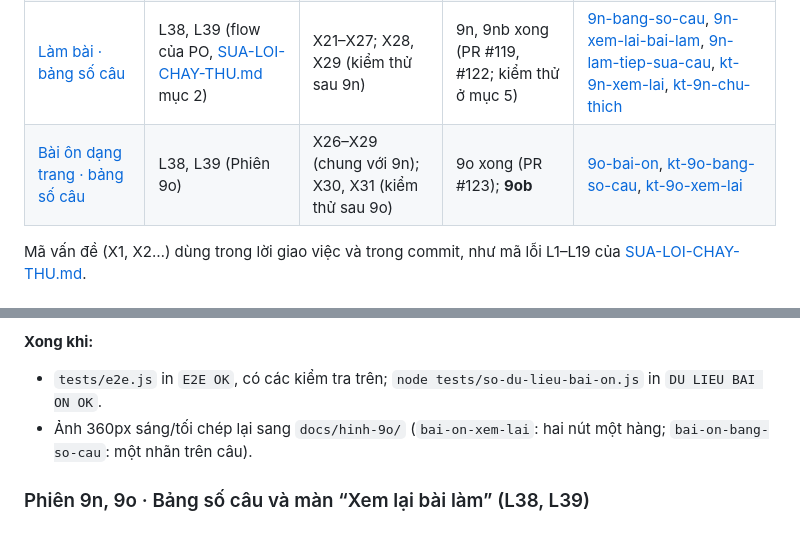
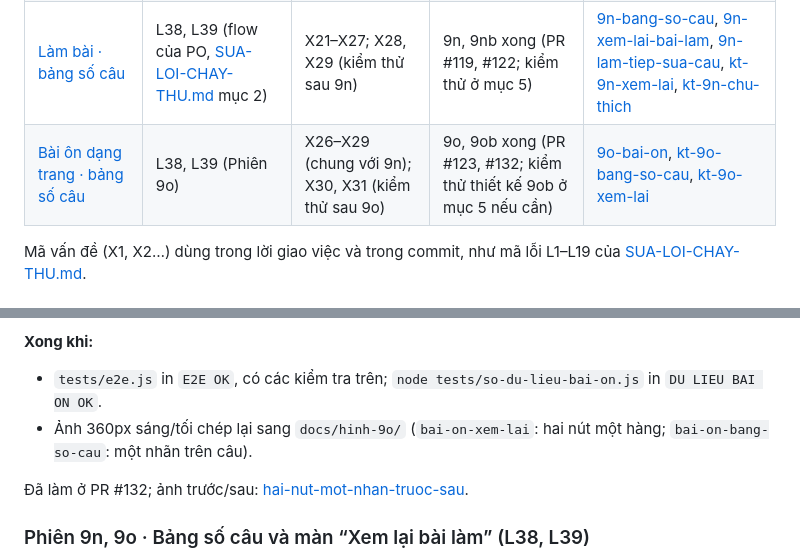
Before and after one commit to dunglnh/OnUp, a Markdown page: docs/CAI-TIEN-UX-2X.md, 2 parts joined by grey strips. Rendered like a GitHub page; blank space fills up the shorter version.

```diff
--- a/docs/CAI-TIEN-UX-2X.md
+++ b/docs/CAI-TIEN-UX-2X.md
@@ -37,7 +37,7 @@ Phiên Claude Code không mở được Figma. Vì vậy ảnh chụp 1.x và 2.
 | [Báo cáo tuần](https://www.figma.com/design/9mkNYX0ZOczNDMwlKo5F4e/OnUp?node-id=84-2729) | — | X14 | **UX8** | [ux8-bao-cao-tuan](hinh-ux-2x/ux8-bao-cao-tuan.jpg) |
 | [Chữ và màu](https://www.figma.com/design/9mkNYX0ZOczNDMwlKo5F4e/OnUp?node-id=84-2933) | — | X15, X16; X32 (kiểm thử sau UX3, UX4) | UI1 xong (PR #40); **UI2** | [ui1-tieu-de](hinh-ux-2x/ui1-tieu-de.jpg), [ui1-o-ma](hinh-ux-2x/ui1-o-ma.jpg), [ui2-nut-tat](hinh-ux-2x/ui2-nut-tat.jpg) |
 | [Làm bài · bảng số câu](https://www.figma.com/design/9mkNYX0ZOczNDMwlKo5F4e/OnUp?node-id=267-3035) | L38, L39 (flow của PO, [SUA-LOI-CHAY-THU.md](SUA-LOI-CHAY-THU.md) mục 2) | X21–X27; X28, X29 (kiểm thử sau 9n) | 9n, 9nb xong (PR #119, #122; kiểm thử ở mục 5) | [9n-bang-so-cau](hinh-ux-2x/9n-bang-so-cau.jpg), [9n-xem-lai-bai-lam](hinh-ux-2x/9n-xem-lai-bai-lam.jpg), [9n-lam-tiep-sua-cau](hinh-ux-2x/9n-lam-tiep-sua-cau.jpg), [kt-9n-xem-lai](hinh-ux-2x/kt-9n-xem-lai.jpg), [kt-9n-chu-thich](hinh-ux-2x/kt-9n-chu-thich.jpg) |
-| [Bài ôn dạng trang · bảng số câu](https://www.figma.com/design/9mkNYX0ZOczNDMwlKo5F4e/OnUp?node-id=290-3561) | L38, L39 (Phiên 9o) | X26–X29 (chung với 9n); X30, X31 (kiểm thử sau 9o) | 9o xong (PR #123); **9ob** | [9o-bai-on](hinh-ux-2x/9o-bai-on.jpg), [kt-9o-bang-so-cau](hinh-ux-2x/kt-9o-bang-so-cau.jpg), [kt-9o-xem-lai](hinh-ux-2x/kt-9o-xem-lai.jpg) |
+| [Bài ôn dạng trang · bảng số câu](https://www.figma.com/design/9mkNYX0ZOczNDMwlKo5F4e/OnUp?node-id=290-3561) | L38, L39 (Phiên 9o) | X26–X29 (chung với 9n); X30, X31 (kiểm thử sau 9o) | 9o, 9ob xong (PR #123, #132; kiểm thử thiết kế 9ob ở mục 5 nếu cần) | [9o-bai-on](hinh-ux-2x/9o-bai-on.jpg), [kt-9o-bang-so-cau](hinh-ux-2x/kt-9o-bang-so-cau.jpg), [kt-9o-xem-lai](hinh-ux-2x/kt-9o-xem-lai.jpg) |
 
 Mã vấn đề (X1, X2…) dùng trong lời giao việc và trong commit, như mã lỗi L1–L19 của [SUA-LOI-CHAY-THU.md](SUA-LOI-CHAY-THU.md).
 
@@ -488,6 +488,8 @@ Tìm được khi kiểm thử thiết kế sau khi gộp PR #123 (mục 5). Fig
 - `tests/e2e.js` in `E2E OK`, có các kiểm tra trên; `node tests/so-du-lieu-bai-on.js` in `DU LIEU BAI ON OK`.
 - Ảnh 360px sáng/tối chép lại sang `docs/hinh-9o/` (`bai-on-xem-lai`: hai nút một hàng; `bai-on-bang-so-cau`: một nhãn trên câu).
 
+Đã làm ở PR #132; ảnh trước/sau: [hai-nut-mot-nhan-truoc-sau](hinh-9o/hai-nut-mot-nhan-truoc-sau.jpg).
+
 ### Phiên 9n, 9o · Bảng số câu và màn “Xem lại bài làm” (L38, L39)
 
 Flow do PO viết ở [SUA-LOI-CHAY-THU.md](SUA-LOI-CHAY-THU.md), mục 2, “Phiên 9n” (chủ app yêu cầu 22/10/2026). Mục này là phần thiết kế cho flow đó: ảnh, cách trình bày, id, chữ. Khi rà flow có bảy chỗ chưa rõ (X21–X27); cách chốt đã ghi vào flow. Ảnh chụp bản mẫu ở 360px: `css/app.css` thật, câu hỏi vẽ bằng `Quiz.run` thật, bài ôn dạng trang thật (như X15). Ảnh là hướng làm, không bắt giống từng điểm ảnh. Phiên 9n đã làm phần đề ngân hàng (PR #119, kiểm thử ở mục 5). Figma: section [Làm bài · Bảng số câu (9n)](https://www.figma.com/design/9mkNYX0ZOczNDMwlKo5F4e/OnUp?node-id=267-3035), vẽ theo code sau khi gộp (C5–C11, bản tối của C6, C7). Bài ôn dạng trang (9o, PR #123): section [Bài ôn dạng trang · Bảng số câu (9o)](https://www.figma.com/design/9mkNYX0ZOczNDMwlKo5F4e/OnUp?node-id=290-3561), vẽ theo code sau khi gộp (C12–C18, bản tối của C12, C18; X30, X31 sửa ở Phiên 9ob), ảnh app ở [hinh-9o/](hinh-9o/), kiểm thử ở mục 5.
```
Also changed, not shown: docs/KE-HOACH-PHAT-TRIEN-ONUP.md (+2 -2 lines), docs/SUA-LOI-CHAY-THU.md (+1 -4 lines).
